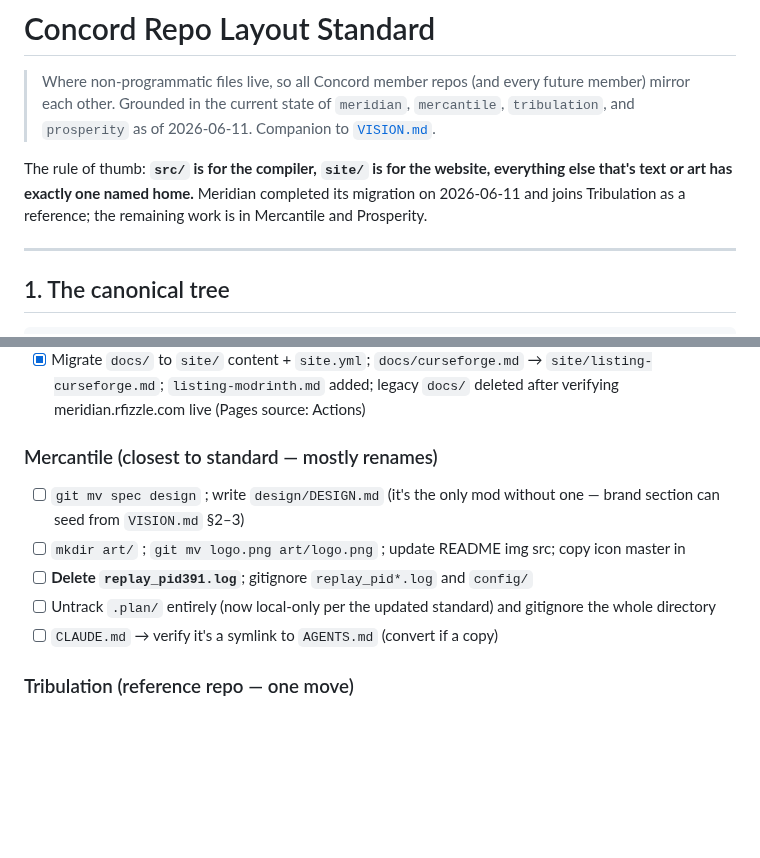
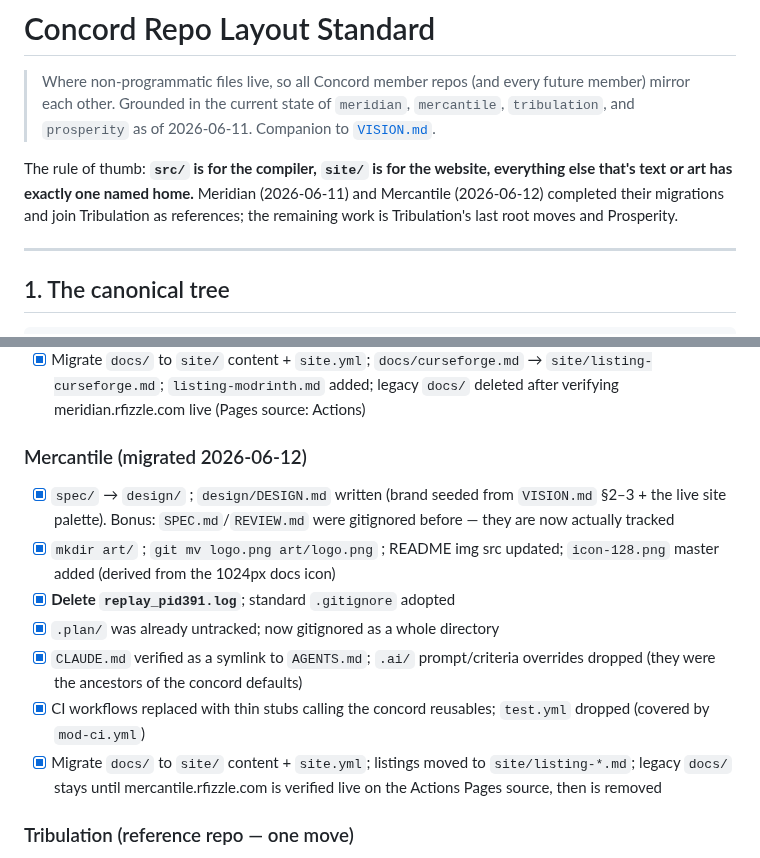
Before and after one commit to rfizzle/concord, a Markdown page: REPO-LAYOUT.md, 2 parts joined by grey strips. GitHub-like rendering; blank space fills up the shorter version.

Commit message:
docs(layout): mark Mercantile migrated
Mercantile completed its REPO-LAYOUT migration on 2026-06-12 (layout
adoption, CI thin stubs, docs/ → site/ on the mercantile
chore/concord-migration branch). Legacy docs/ removal is deferred until
the live site is verified, per the standard.

Co-Authored-By: Claude Fable 5 <noreply@anthropic.com>

```diff
--- a/REPO-LAYOUT.md
+++ b/REPO-LAYOUT.md
@@ -5,9 +5,10 @@
 > `tribulation`, and `prosperity` as of 2026-06-11. Companion to [`VISION.md`](VISION.md).
 
 The rule of thumb: **`src/` is for the compiler, `site/` is for the website,
-everything else that's text or art has exactly one named home.** Meridian completed
-its migration on 2026-06-11 and joins Tribulation as a reference; the remaining
-work is in Mercantile and Prosperity.
+everything else that's text or art has exactly one named home.** Meridian
+(2026-06-11) and Mercantile (2026-06-12) completed their migrations and join
+Tribulation as references; the remaining work is Tribulation's last root moves
+and Prosperity.
 
 ---
 
@@ -214,15 +215,21 @@ hs_err_pid*.log
       `site/listing-curseforge.md`; `listing-modrinth.md` added; legacy `docs/`
       deleted after verifying meridian.rfizzle.com live (Pages source: Actions)
 
-### Mercantile (closest to standard — mostly renames)
-- [ ] `git mv spec design` ; write `design/DESIGN.md` (it's the only mod without
-      one — brand section can seed from `VISION.md` §2–3)
-- [ ] `mkdir art/` ; `git mv logo.png art/logo.png` ; update README img src; copy
-      icon master in
-- [ ] **Delete `replay_pid391.log`**; gitignore `replay_pid*.log` and `config/`
-- [ ] Untrack `.plan/` entirely (now local-only per the updated standard) and
-      gitignore the whole directory
-- [ ] `CLAUDE.md` → verify it's a symlink to `AGENTS.md` (convert if a copy)
+### Mercantile (migrated 2026-06-12)
+- [x] `spec/` → `design/` ; `design/DESIGN.md` written (brand seeded from
+      `VISION.md` §2–3 + the live site palette). Bonus: `SPEC.md`/`REVIEW.md`
+      were gitignored before — they are now actually tracked
+- [x] `mkdir art/` ; `git mv logo.png art/logo.png` ; README img src updated;
+      `icon-128.png` master added (derived from the 1024px docs icon)
+- [x] **Delete `replay_pid391.log`**; standard `.gitignore` adopted
+- [x] `.plan/` was already untracked; now gitignored as a whole directory
+- [x] `CLAUDE.md` verified as a symlink to `AGENTS.md`; `.ai/` prompt/criteria
+      overrides dropped (they were the ancestors of the concord defaults)
+- [x] CI workflows replaced with thin stubs calling the concord reusables;
+      `test.yml` dropped (covered by `mod-ci.yml`)
+- [x] Migrate `docs/` to `site/` content + `site.yml`; listings moved to
+      `site/listing-*.md`; legacy `docs/` stays until mercantile.rfizzle.com
+      is verified live on the Actions Pages source, then is removed
 
 ### Tribulation (reference repo — one move)
 - [ ] `mkdir design/` ; `git mv docs/design/DESIGN.md design/DESIGN.md` ;
```
